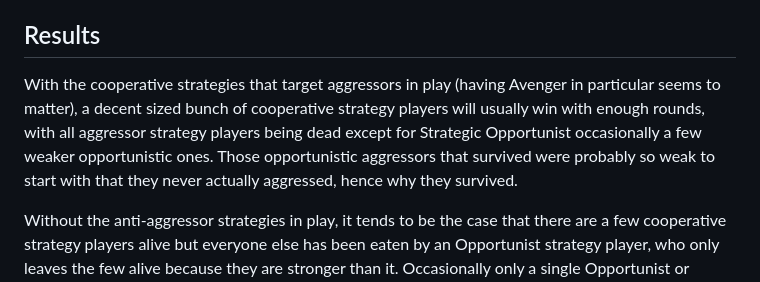
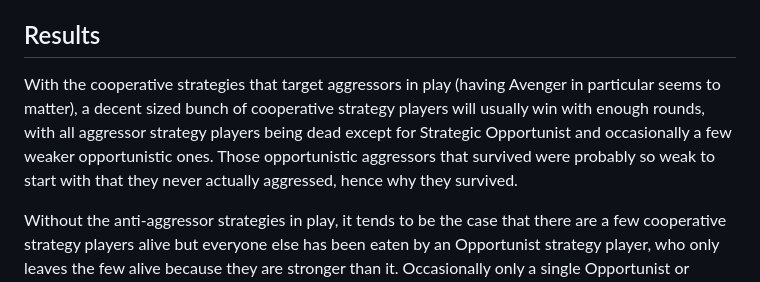
Before and after one commit to josephius/power, a Markdown page: README.md, the part around the change. Drawn GitHub-style.

Commit message:
Fixed typo.

```diff
--- a/README.md
+++ b/README.md
@@ -75,7 +75,7 @@ Two scores will be calculated at the end of the game:
 
 ## Results
 
-With the cooperative strategies that target aggressors in play (having Avenger in particular seems to matter), a decent sized bunch of cooperative strategy players will usually win with enough rounds, with all aggressor strategy players being dead except for Strategic Opportunist occasionally a few weaker opportunistic ones. Those opportunistic aggressors that survived were probably so weak to start with that they never actually aggressed, hence why they survived.
+With the cooperative strategies that target aggressors in play (having Avenger in particular seems to matter), a decent sized bunch of cooperative strategy players will usually win with enough rounds, with all aggressor strategy players being dead except for Strategic Opportunist and occasionally a few weaker opportunistic ones. Those opportunistic aggressors that survived were probably so weak to start with that they never actually aggressed, hence why they survived.
 
 Without the anti-aggressor strategies in play, it tends to be the case that there are a few cooperative strategy players alive but everyone else has been eaten by an Opportunist strategy player, who only leaves the few alive because they are stronger than it. Occasionally only a single Opportunist or Betrayer survives to the end.
 
```
